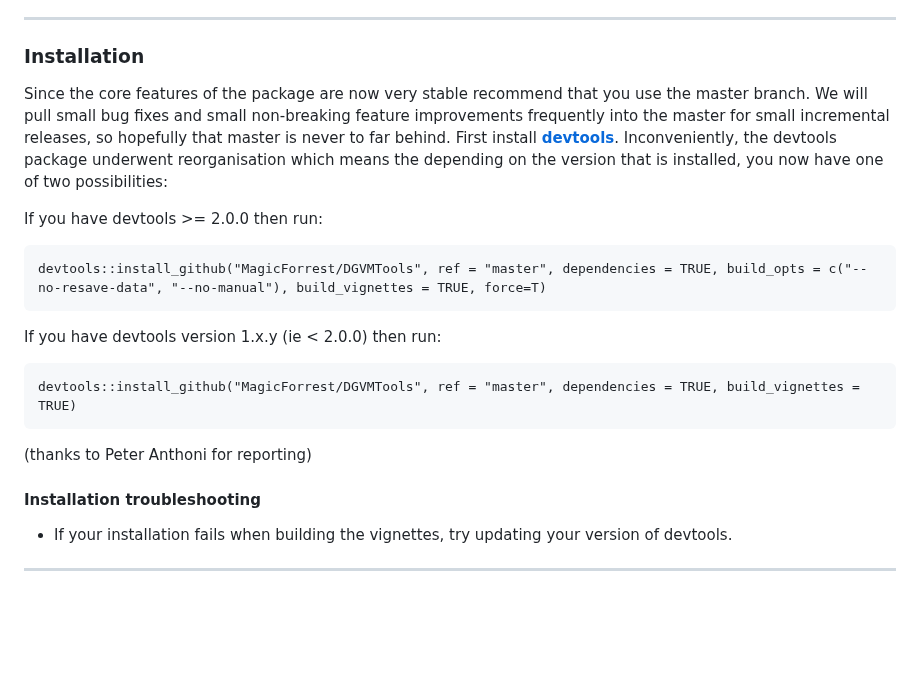
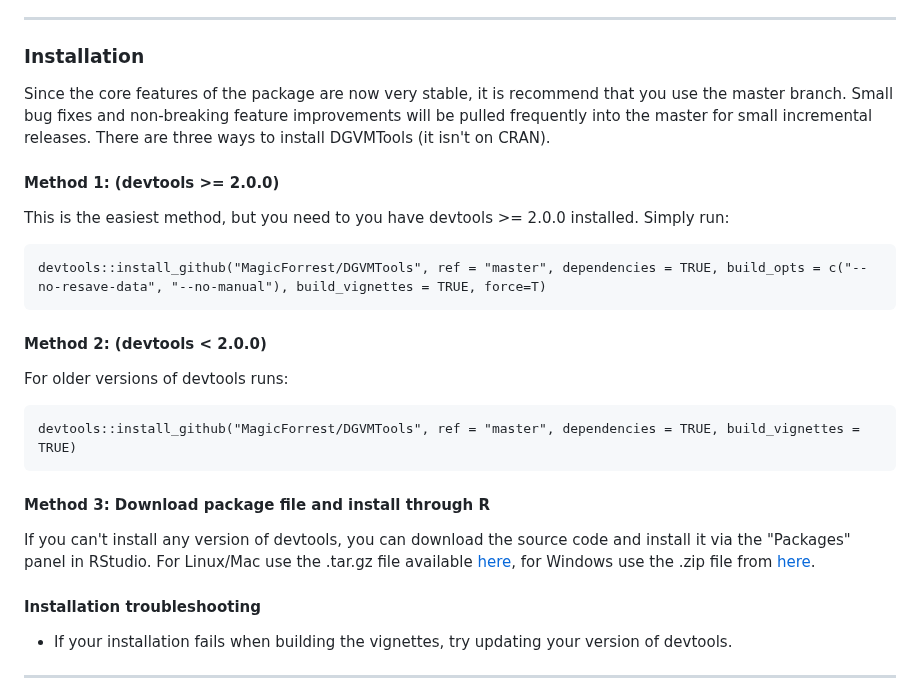
Before and after one commit to MagicForrest/DGVMTools, a Markdown page: README.md, the part around the change. Rendered like a GitHub page; blank space fills up the shorter version.

Commit message:
Alternative installation methods.

````diff
--- a/README.md
+++ b/README.md
@@ -21,23 +21,27 @@ DGVMTools is a high-level framework for analysing DGVM data output.  The framewo
 
 ### Installation
 
-Since the core features of the package are now very stable recommend that you use the master branch.  We will pull small bug fixes and small non-breaking feature improvements frequently into the master for small incremental releases, so hopefully that master is never to far behind. First install **[devtools](https://cran.r-project.org/package=devtools)**. Inconveniently, the devtools package underwent reorganisation which means the depending on the version that is installed, you now have one of two possibilities:
+Since the core features of the package are now very stable, it is recommend that you use the master branch.  Small bug fixes and non-breaking feature improvements will be pulled frequently into the master for small incremental releases.  There are three ways to install DGVMTools (it isn't on CRAN).
 
+#### Method 1: (devtools >= 2.0.0)
 
-If you have devtools >= 2.0.0 then run:
+This is the easiest method, but you need to you have devtools >= 2.0.0 installed.  Simply run:
 
 ```S
 devtools::install_github("MagicForrest/DGVMTools", ref = "master", dependencies = TRUE, build_opts = c("--no-resave-data", "--no-manual"), build_vignettes = TRUE, force=T)
 ```
 
-If you have devtools version 1.x.y (ie < 2.0.0) then run:
+#### Method 2: (devtools < 2.0.0)
+
+For older versions of devtools runs:
 
 ```S
 devtools::install_github("MagicForrest/DGVMTools", ref = "master", dependencies = TRUE, build_vignettes = TRUE)
 ```
 
-(thanks to Peter Anthoni for reporting)
+#### Method 3: Download package file and install through R
 
+If you can't install any version of devtools, you can download the source code and install it via the "Packages" panel in RStudio.  For Linux/Mac use the .tar.gz file available [here](https://github.com/MagicForrest/DGVMTools/archive/refs/tags/v1.0.0.tar.gz), for Windows use the .zip file from [here](https://github.com/MagicForrest/DGVMTools/archive/refs/tags/v1.0.0.zip).
 
 
 #### Installation troubleshooting
````
